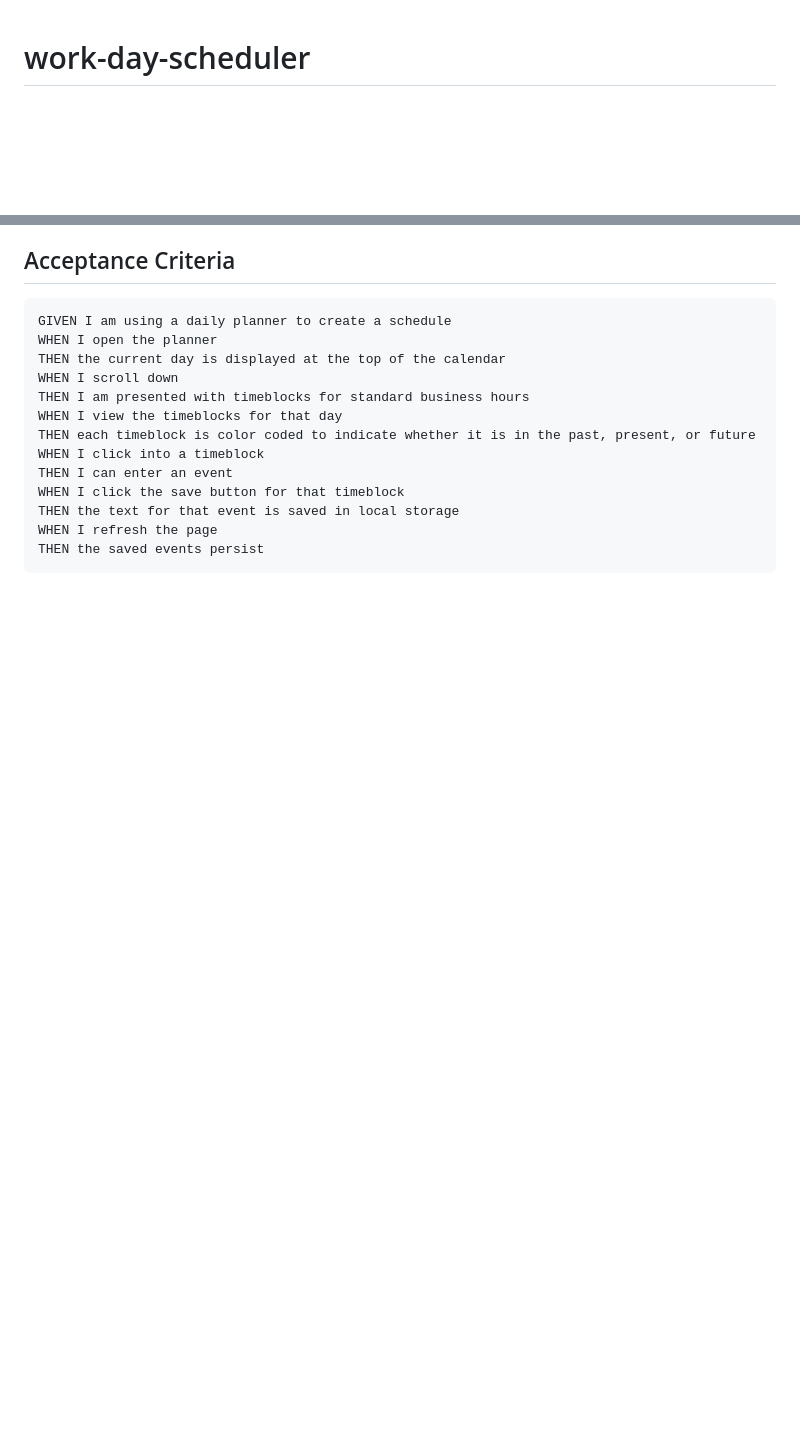
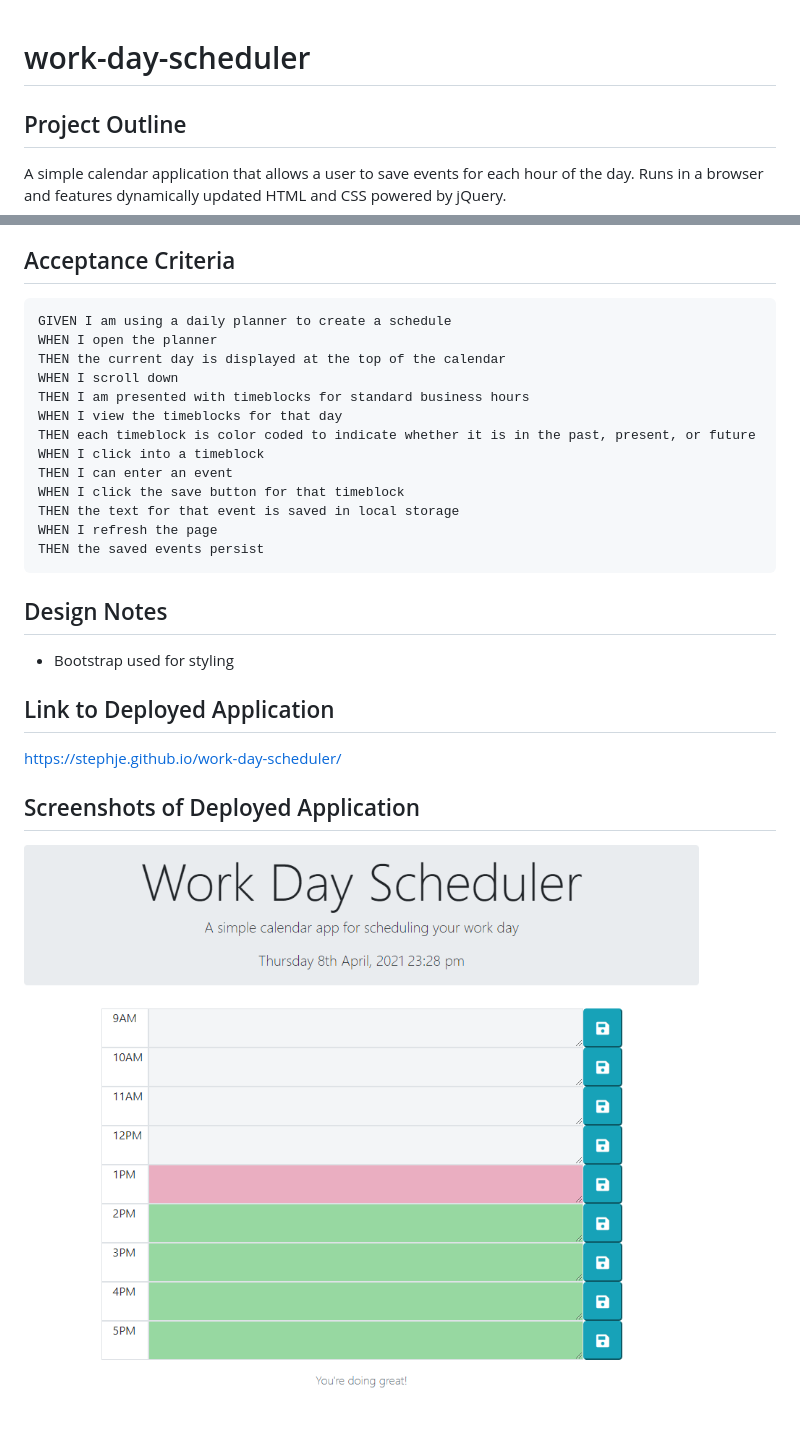
Before and after one commit to stephje/work-day-scheduler, a Markdown page: README.md, 2 parts joined by grey strips. Rendered like a GitHub page; pictures changed too: assets/images/scheduler-browser.png (added); blank space fills up the shorter version.

````diff
--- a/README.md
+++ b/README.md
@@ -1,4 +1,9 @@
 # work-day-scheduler
+
+## Project Outline
+
+A simple calendar application that allows a user to save events for each hour of the day. Runs in a browser and features dynamically updated HTML and CSS powered by jQuery.
+
 
 ## Acceptance Criteria
 
@@ -17,3 +22,16 @@ THEN the text for that event is saved in local storage
 WHEN I refresh the page
 THEN the saved events persist
 ```
+
+## Design Notes
+
+* Bootstrap used for styling
+
+
+## Link to Deployed Application
+
+https://stephje.github.io/work-day-scheduler/
+
+## Screenshots of Deployed Application
+
+![Deployed Website](./assets/images/scheduler-browser.png)
````
Also changed, not shown: assets/images/scheduler-mobile.png (added).
